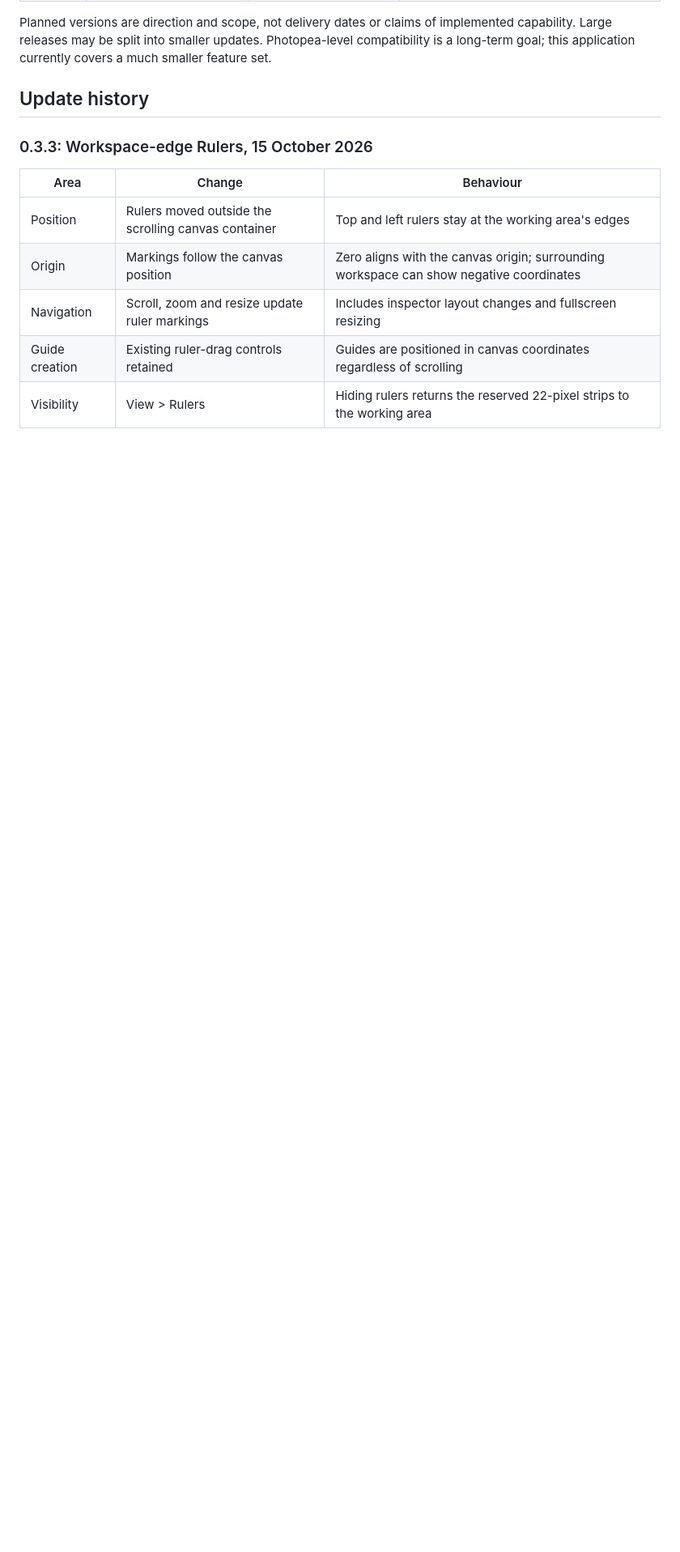
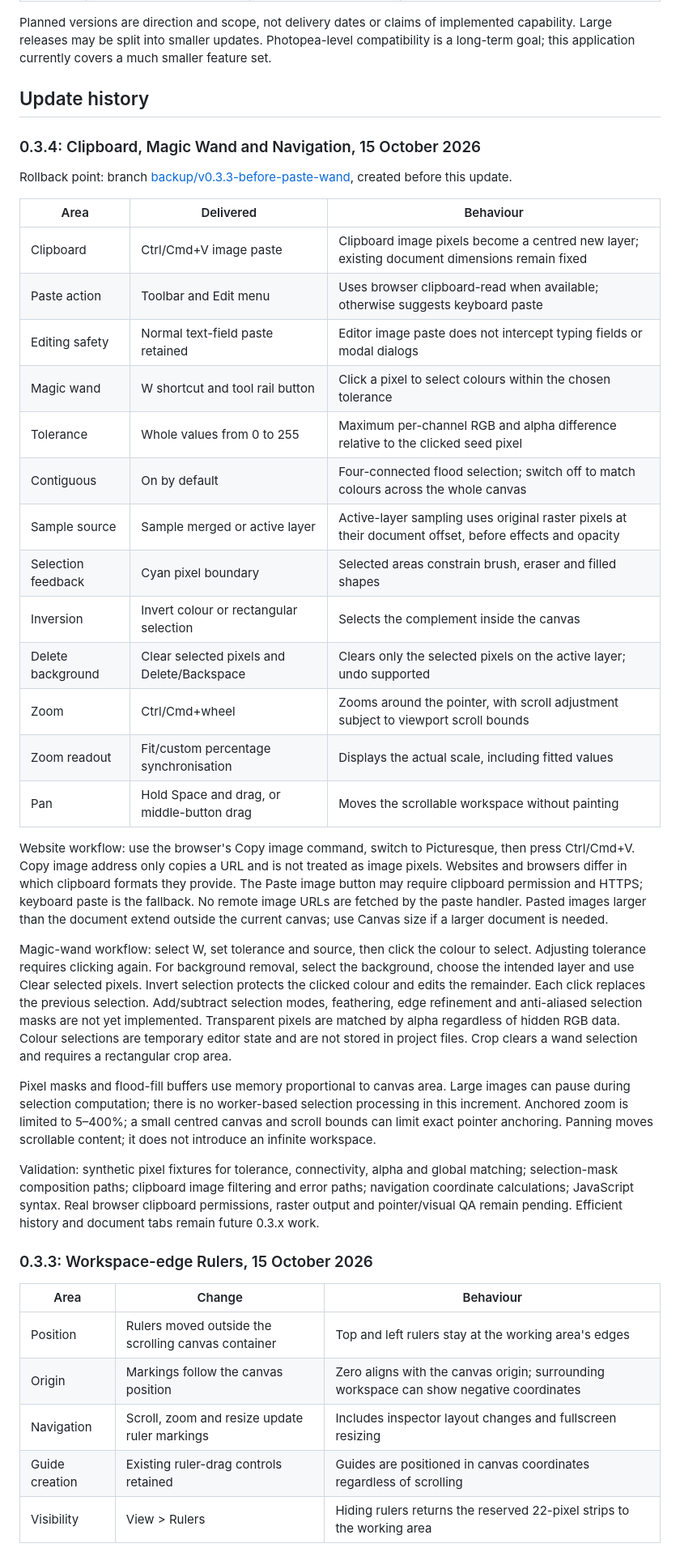
Before and after one commit to Averydimbulb79/Picturesque, a Markdown page: README.md, the part around one of its changes. Shown at 81% size. GitHub-like rendering; blank space fills up the shorter version.

Commit message:
Document clipboard, wand, navigation and rollback point

```diff
--- a/README.md
+++ b/README.md
@@ -32,6 +33,35 @@ The launch link requires GitHub Pages to be enabled. Source updates on the confi
 Planned versions are direction and scope, not delivery dates or claims of implemented capability. Large releases may be split into smaller updates. Photopea-level compatibility is a long-term goal; this application currently covers a much smaller feature set.
 
 ## Update history
+
+### 0.3.4: Clipboard, Magic Wand and Navigation, 15 October 2026
+
+Rollback point: branch [backup/v0.3.3-before-paste-wand](https://github.com/Averydimbulb79/Picturesque/tree/backup/v0.3.3-before-paste-wand), created before this update.
+
+| Area | Delivered | Behaviour |
+|---|---|---|
+| Clipboard | Ctrl/Cmd+V image paste | Clipboard image pixels become a centred new layer; existing document dimensions remain fixed |
+| Paste action | Toolbar and Edit menu | Uses browser clipboard-read when available; otherwise suggests keyboard paste |
+| Editing safety | Normal text-field paste retained | Editor image paste does not intercept typing fields or modal dialogs |
+| Magic wand | W shortcut and tool rail button | Click a pixel to select colours within the chosen tolerance |
+| Tolerance | Whole values from 0 to 255 | Maximum per-channel RGB and alpha difference relative to the clicked seed pixel |
+| Contiguous | On by default | Four-connected flood selection; switch off to match colours across the whole canvas |
+| Sample source | Sample merged or active layer | Active-layer sampling uses original raster pixels at their document offset, before effects and opacity |
+| Selection feedback | Cyan pixel boundary | Selected areas constrain brush, eraser and filled shapes |
+| Inversion | Invert colour or rectangular selection | Selects the complement inside the canvas |
+| Delete background | Clear selected pixels and Delete/Backspace | Clears only the selected pixels on the active layer; undo supported |
+| Zoom | Ctrl/Cmd+wheel | Zooms around the pointer, with scroll adjustment subject to viewport scroll bounds |
+| Zoom readout | Fit/custom percentage synchronisation | Displays the actual scale, including fitted values |
+| Pan | Hold Space and drag, or middle-button drag | Moves the scrollable workspace without painting |
+
+Website workflow: use the browser's Copy image command, switch to Picturesque, then press Ctrl/Cmd+V. Copy image address only copies a URL and is not treated as image pixels. Websites and browsers differ in which clipboard formats they provide. The Paste image button may require clipboard permission and HTTPS; keyboard paste is the fallback. No remote image URLs are fetched by the paste handler. Pasted images larger than the document extend outside the current canvas; use Canvas size if a larger document is needed.
+
+Magic-wand workflow: select W, set tolerance and source, then click the colour to select. Adjusting tolerance requires clicking again. For background removal, select the background, choose the intended layer and use Clear selected pixels. Invert selection protects the clicked colour and edits the remainder. Each click replaces the previous selection. Add/subtract selection modes, feathering, edge refinement and anti-aliased selection masks are not yet implemented. Transparent pixels are matched by alpha regardless of hidden RGB data. Colour selections are temporary editor state and are not stored in project files. Crop clears a wand selection and requires a rectangular crop area.
+
+Pixel masks and flood-fill buffers use memory proportional to canvas area. Large images can pause during selection computation; there is no worker-based selection processing in this increment. Anchored zoom is limited to 5–400%; a small centred canvas and scroll bounds can limit exact pointer anchoring. Panning moves scrollable content; it does not introduce an infinite workspace.
+
+Validation: synthetic pixel fixtures for tolerance, connectivity, alpha and global matching; selection-mask composition paths; clipboard image filtering and error paths; navigation coordinate calculations; JavaScript syntax. Real browser clipboard permissions, raster output and pointer/visual QA remain pending. Efficient history and document tabs remain future 0.3.x work.
+
 
 ### 0.3.3: Workspace-edge Rulers, 15 October 2026
 
```
Also changed, not shown: other parts of README.md (+8 -2 lines).
